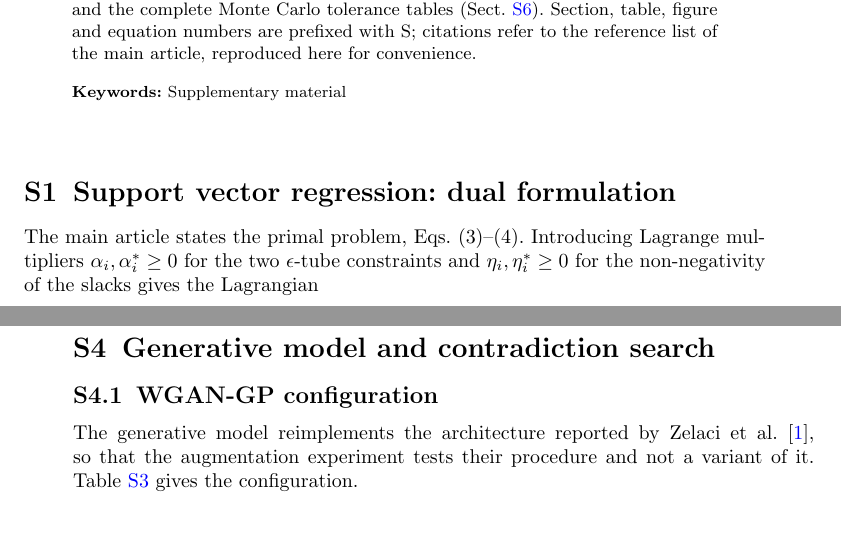
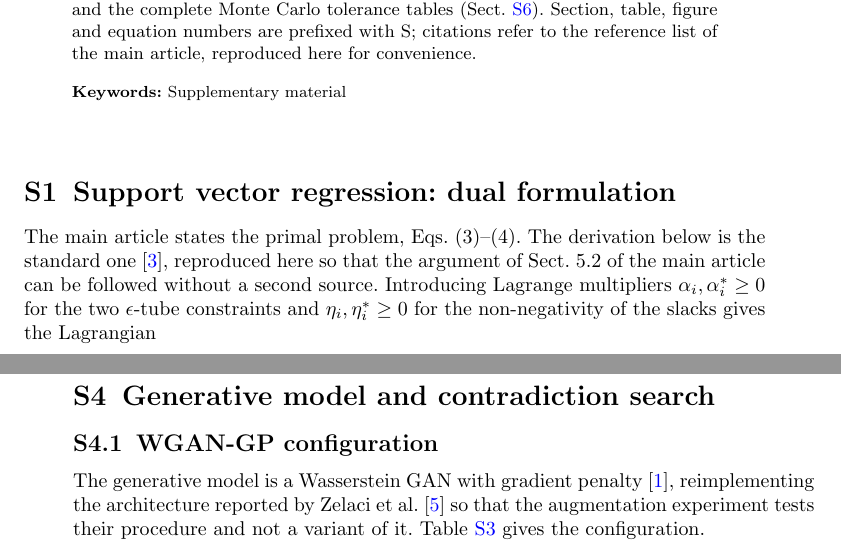
Before and after one commit to mk-hmoud/svr-optics, a LaTeX paper (sivp/supplement.tex): two parts of pages 1 and 4 of 7 before the commit and two parts of pages 1 and 4 of 8 after it, joined at a grey line, cut so that both start at the same text, the shorter picture padded with empty space. Compiled offline with pdfLaTeX.

Commit message:
sivp: attribute the standard results used in the supplement
The supplement cited exactly one reference while presenting the SVR dual
derivation, a Bayesian optimisation procedure and a WGAN-GP architecture.
Presenting a textbook derivation with no source reads as claiming it.

Citations added at five points:
  S1  the dual derivation now says it is the standard one (smola2004)
  S1  the GPR contrast (rasmussen2006)
  S2  expected improvement over a GP surrogate (snoek2012)
  S4  WGAN-GP itself, previously only the paper that used it (gulrajani2017)
  S5  the white-noise kernel (rasmussen2006)

Supplement reference list goes 1 -> 5 entries; the document grows 7 -> 8
pages, which is unconstrained for supplementary material.

Also re-checked every supplement table against its source CSV:
Table S2 against results_comparison_bayesian.csv, Table S4 against
results_gpr_noise_experiment.csv, Table S5 upper panel against
robustness_summary.csv. All values match.

Co-Authored-By: Claude Opus 5 <noreply@anthropic.com>

```diff
--- a/sivp/supplement.tex
+++ b/sivp/supplement.tex
@@ -54,10 +54,12 @@ reference list of the main article, reproduced here for convenience.}
 %%%%%%%%%%%%%%%%%%%%%%%%%%%%%%%%%%%%%%%%%%%%%%%%%%%%%%%%%%%%%%%%%%%%%%%%%%%%%%
 \section{Support vector regression: dual formulation}\label{sup:svr}
 
-The main article states the primal problem, Eqs.~(3)--(4). Introducing Lagrange
-multipliers $\alpha_i, \alpha_i^{*} \ge 0$ for the two $\epsilon$-tube
-constraints and $\eta_i, \eta_i^{*} \ge 0$ for the non-negativity of the slacks
-gives the Lagrangian
+The main article states the primal problem, Eqs.~(3)--(4). The derivation below
+is the standard one~\cite{smola2004}, reproduced here so that the argument of
+Sect.~5.2 of the main article can be followed without a second source.
+Introducing Lagrange multipliers $\alpha_i, \alpha_i^{*} \ge 0$ for the two
+$\epsilon$-tube constraints and $\eta_i, \eta_i^{*} \ge 0$ for the
+non-negativity of the slacks gives the Lagrangian
 
 \begin{align}
 L = {}& \frac{1}{2}\|w\|^{2} + C\sum_{i=1}^{n}(\xi_i + \xi_i^{*})
@@ -219,9 +222,10 @@ genuinely thin.
 
 \subsection{WGAN-GP configuration}
 
-The generative model reimplements the architecture reported by Zelaci et
-al.~\cite{zelaci2021}, so that the augmentation experiment tests their procedure
-and not a variant of it. Table~\ref{tab:wgan} gives the configuration.
+The generative model is a Wasserstein GAN with gradient
+penalty~\cite{gulrajani2017}, reimplementing the architecture reported by Zelaci
+et al.~\cite{zelaci2021} so that the augmentation experiment tests their
+procedure and not a variant of it. Table~\ref{tab:wgan} gives the configuration.
 
 \begin{table}[h]
 \caption{WGAN-GP configuration used for the augmentation experiments.
```
Also changed, not shown: sivp/main.pdf, sivp/supplement.bbl, sivp/supplement.pdf, sivp/supplement.tex (9 more changed lines).
